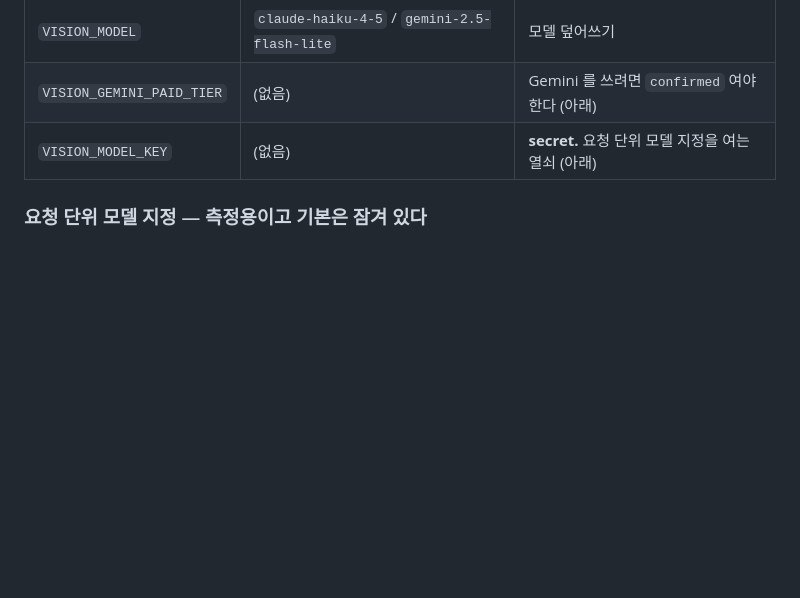
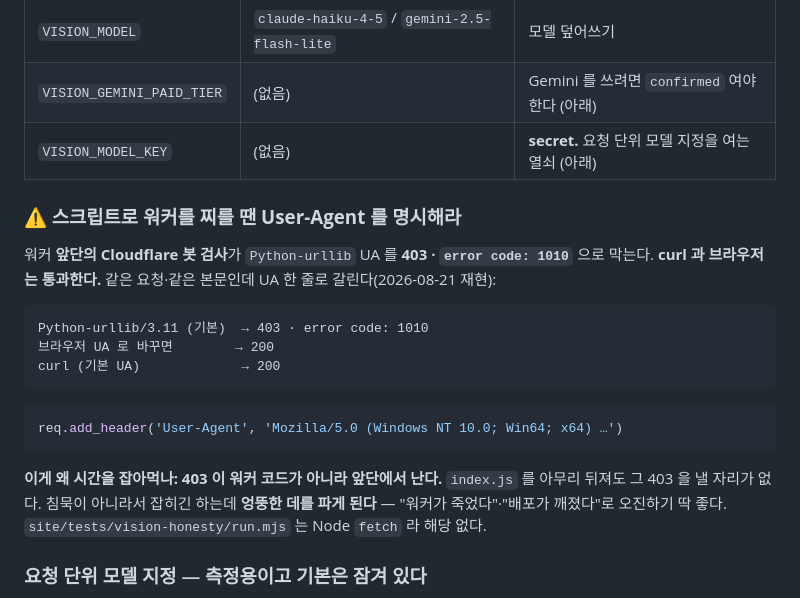
Before and after one commit to altair0622/purchase-optimizer, a Markdown page: worker/README.md, the part around the change. GitHub-like rendering; blank space fills up the shorter version.

Commit message:
워커 README — Python-urllib UA 가 앞단 봇 검사에 403·1010 으로 막힌다
같은 요청·같은 본문인데 UA 한 줄로 갈린다(재현함):
  Python-urllib/3.11(기본) → 403 · error code: 1010
  브라우저 UA 로 바꾸면      → 200
  curl(기본 UA)            → 200

값어치는 "이 403 이 워커 코드가 아니라 앞단에서 난다"는 것이다. index.js 를
아무리 뒤져도 그 403 을 낼 자리가 없다. 침묵이 아니라 잡히긴 하는데 엉뚱한 데를
파게 된다 — "워커가 죽었다"·"배포가 깨졌다"로 오진하기 딱 좋은 자리다.

⚠️ 내 앞선 진단이 틀렸던 지점도 같이 남긴다: curl 로만 재현을 시도하고 "일시적"
   이라고 결론냈는데, **실패하는 클라이언트를 안 태워봤을 뿐**이었다. curl 이
   된다는 관찰은 맞았고 거기서 끌어낸 결론이 틀렸다.

tests/vision-honesty/run.mjs 는 Node fetch 라 해당 없다.

````diff
--- a/worker/README.md
+++ b/worker/README.md
@@ -107,6 +107,26 @@ opt-in 이 맞다. 이 계약은 하니스가 못 박는다(`images:[] → bad-r
 | `VISION_MODEL` | `claude-haiku-4-5` / `gemini-2.5-flash-lite` | 모델 덮어쓰기 |
 | `VISION_GEMINI_PAID_TIER` | (없음) | Gemini 를 쓰려면 `confirmed` 여야 한다 (아래) |
 | `VISION_MODEL_KEY` | (없음) | **secret.** 요청 단위 모델 지정을 여는 열쇠 (아래) |
+
+### ⚠️ 스크립트로 워커를 찌를 땐 **User-Agent 를 명시해라**
+
+워커 **앞단의 Cloudflare 봇 검사**가 `Python-urllib` UA 를 **403 · `error code: 1010`** 으로 막는다.
+**curl 과 브라우저는 통과한다.** 같은 요청·같은 본문인데 UA 한 줄로 갈린다(2026-08-21 재현):
+
+```
+Python-urllib/3.11 (기본)  → 403 · error code: 1010
+브라우저 UA 로 바꾸면        → 200
+curl (기본 UA)             → 200
+```
+
+```python
+req.add_header('User-Agent', 'Mozilla/5.0 (Windows NT 10.0; Win64; x64) …')
+```
+
+**이게 왜 시간을 잡아먹나: 403 이 워커 코드가 아니라 앞단에서 난다.**
+`index.js` 를 아무리 뒤져도 그 403 을 낼 자리가 없다. 침묵이 아니라서 잡히긴 하는데
+**엉뚱한 데를 파게 된다** — "워커가 죽었다"·"배포가 깨졌다"로 오진하기 딱 좋다.
+`site/tests/vision-honesty/run.mjs` 는 Node `fetch` 라 해당 없다.
 
 ### 요청 단위 모델 지정 — 측정용이고 **기본은 잠겨 있다**
 
````
